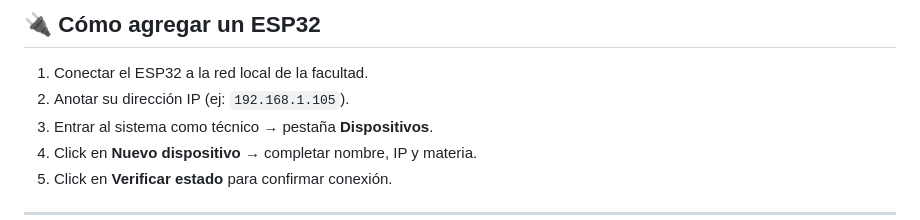
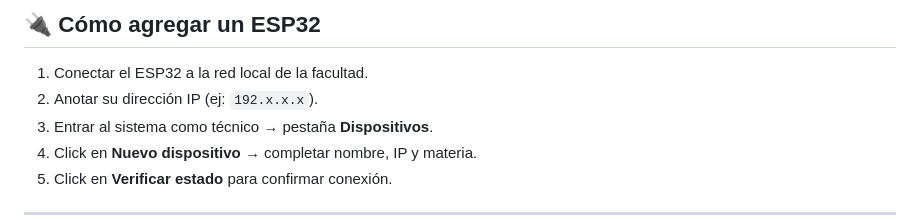
Before and after one commit to aleBellotti/lab-system, a Markdown page: README.md, the part around the change. GitHub-like rendering.

Commit message:
Modificacion del Readme

```diff
--- a/README.md
+++ b/README.md
@@ -66,7 +66,7 @@ lab-system/
 ## 🔌 Cómo agregar un ESP32
 
 1. Conectar el ESP32 a la red local de la facultad.
-2. Anotar su dirección IP (ej: `192.168.1.105`).
+2. Anotar su dirección IP (ej: `192.x.x.x`).
 3. Entrar al sistema como técnico → pestaña **Dispositivos**.
 4. Click en **Nuevo dispositivo** → completar nombre, IP y materia.
 5. Click en **Verificar estado** para confirmar conexión.
```
